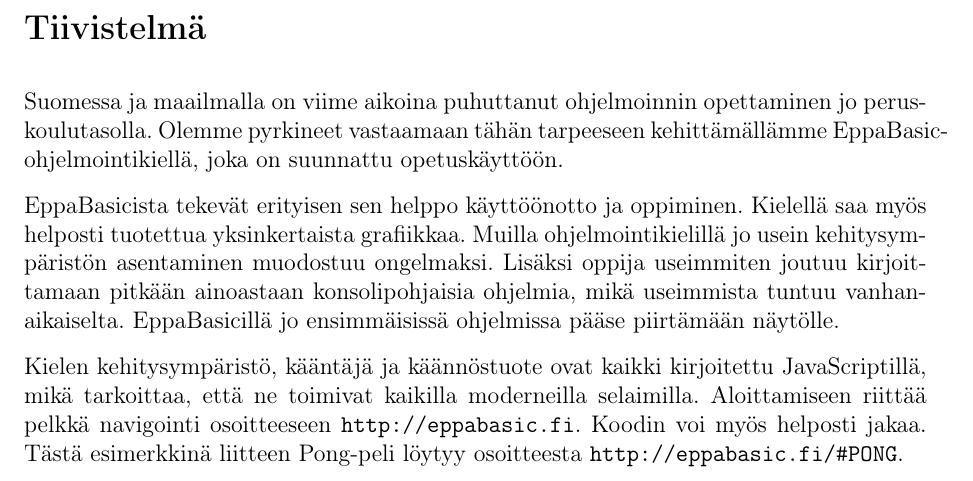
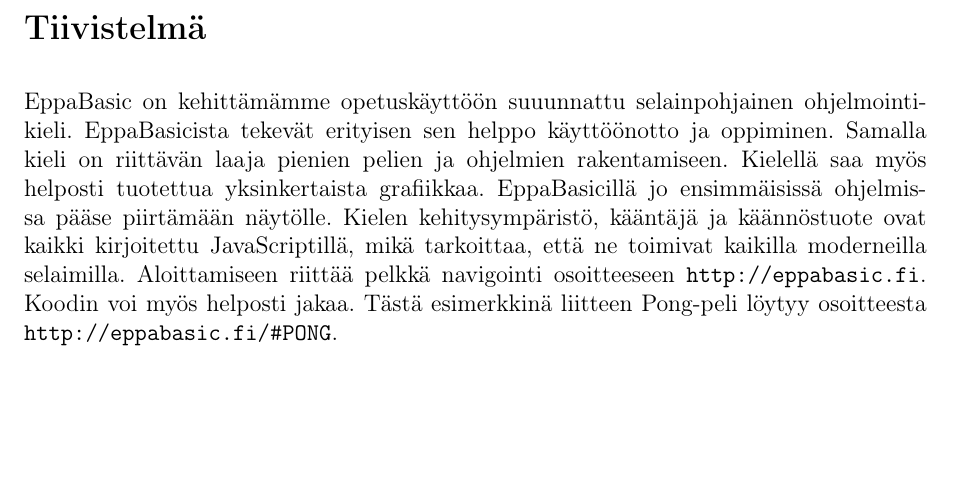
Before and after one commit to henkkuli/EppaBasic-raportti, a LaTeX document (tutkielma.tex, which reads tiivistelma.tex): part of page 2 of 17, cut so that both start at the same text, the shorter picture padded with empty space. Compiled offline with pdfLaTeX.

Commit message:
Paranneltu tiivistelmä

```diff
--- a/tiivistelma.tex
+++ b/tiivistelma.tex
@@ -1,21 +1,14 @@
 % Täällä tiivistetään koko raportin sisältö
 
 \section*{Tiivistelmä}
-Suomessa ja maailmalla on viime aikoina puhuttanut
-ohjelmoinnin opettaminen jo peruskoulutasolla.
-Olemme pyrkineet vastaamaan tähän tarpeeseen
-kehittämällämme EppaBasic-ohjelmointikiellä, joka
-on suunnattu opetuskäyttöön.
-
-EppaBasicista tekevät erityisen sen helppo käyttöönotto
-ja oppiminen. Kielellä saa myös helposti tuotettua
-yksinkertaista grafiikkaa. Muilla ohjelmointikielillä
-jo usein kehitysympäristön asentaminen muodostuu ongelmaksi.
-Lisäksi oppija useimmiten joutuu kirjoittamaan pitkään
-ainoastaan konsolipohjaisia ohjelmia, mikä useimmista
-tuntuu vanhanaikaiselta. EppaBasicillä jo ensimmäisissä
+EppaBasic on kehittämämme opetuskäyttöön suuunnattu
+selainpohjainen ohjelmointikieli. EppaBasicista tekevät
+erityisen sen helppo käyttöönotto
+ja oppiminen. Samalla kieli on riittävän
+laaja pienien pelien ja ohjelmien rakentamiseen.
+Kielellä saa myös helposti tuotettua
+yksinkertaista grafiikkaa. EppaBasicillä jo ensimmäisissä
 ohjelmissa pääse piirtämään näytölle.
-
 Kielen kehitysympäristö, kääntäjä ja käännöstuote ovat
 kaikki kirjoitettu JavaScriptillä, mikä tarkoittaa, että
 ne toimivat kaikilla moderneilla selaimilla. Aloittamiseen
```
